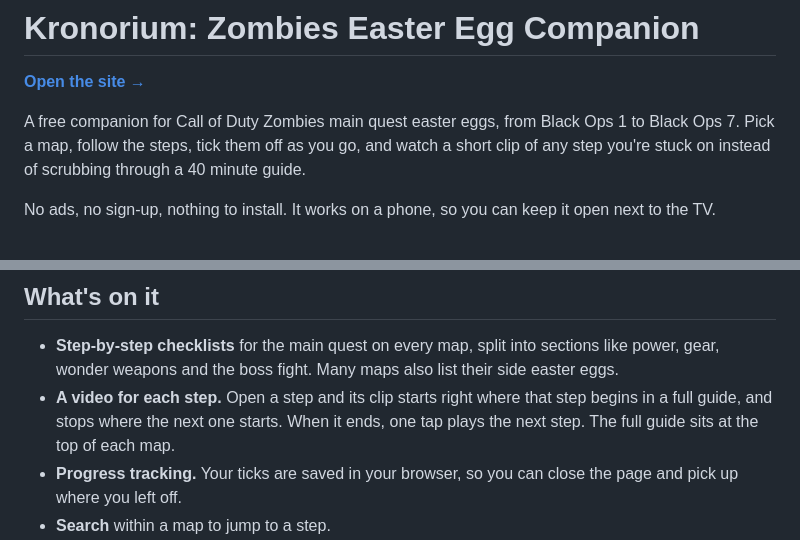
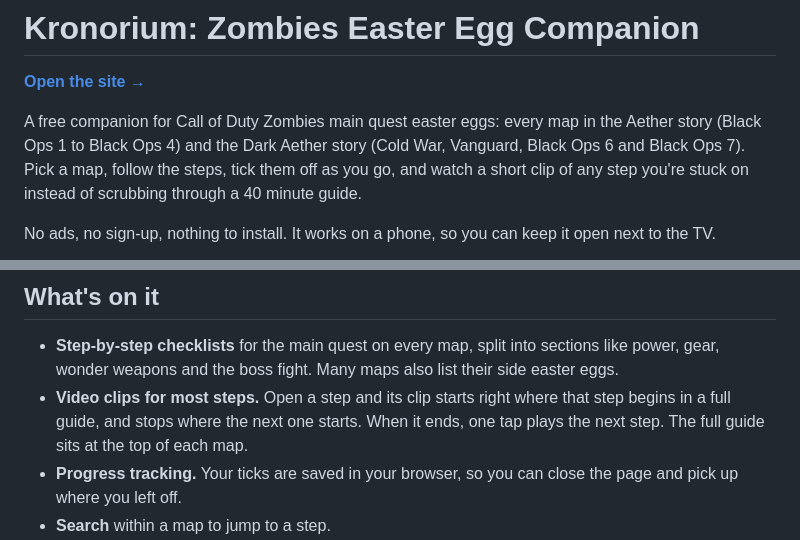
Before and after one commit to EclipseGS27/Ultimate-Zombies-Easter-Egg-Companion, a Markdown page: README.md, 2 parts joined by grey strips. Drawn GitHub-style.

Commit message:
README: don't overclaim clip coverage, name Vanguard
Co-Authored-By: Claude Opus 5.5 <noreply@anthropic.com>
Claude-Session: https://claude.ai/code/session_01Y21Amj7tYG691WRPTWUjJG

```diff
--- a/README.md
+++ b/README.md
@@ -2,7 +2,7 @@
 
 **[Open the site →](https://eclipsegs27.github.io/Ultimate-Zombies-Easter-Egg-Companion/)**
 
-A free companion for Call of Duty Zombies main quest easter eggs, from Black Ops 1 to Black Ops 7. Pick a map, follow the steps, tick them off as you go, and watch a short clip of any step you're stuck on instead of scrubbing through a 40 minute guide.
+A free companion for Call of Duty Zombies main quest easter eggs: every map in the Aether story (Black Ops 1 to Black Ops 4) and the Dark Aether story (Cold War, Vanguard, Black Ops 6 and Black Ops 7). Pick a map, follow the steps, tick them off as you go, and watch a short clip of any step you're stuck on instead of scrubbing through a 40 minute guide.
 
 No ads, no sign-up, nothing to install. It works on a phone, so you can keep it open next to the TV.
 
@@ -11,7 +11,7 @@ No ads, no sign-up, nothing to install. It works on a phone, so you can keep it
 ## What's on it
 
 - **Step-by-step checklists** for the main quest on every map, split into sections like power, gear, wonder weapons and the boss fight. Many maps also list their side easter eggs.
-- **A video for each step.** Open a step and its clip starts right where that step begins in a full guide, and stops where the next one starts. When it ends, one tap plays the next step. The full guide sits at the top of each map.
+- **Video clips for most steps.** Open a step and its clip starts right where that step begins in a full guide, and stops where the next one starts. When it ends, one tap plays the next step. The full guide sits at the top of each map.
 - **Progress tracking.** Your ticks are saved in your browser, so you can close the page and pick up where you left off.
 - **Search** within a map to jump to a step.
 - **Lore pages** for each storyline, with a timeline of the crews, worlds and events.
```
